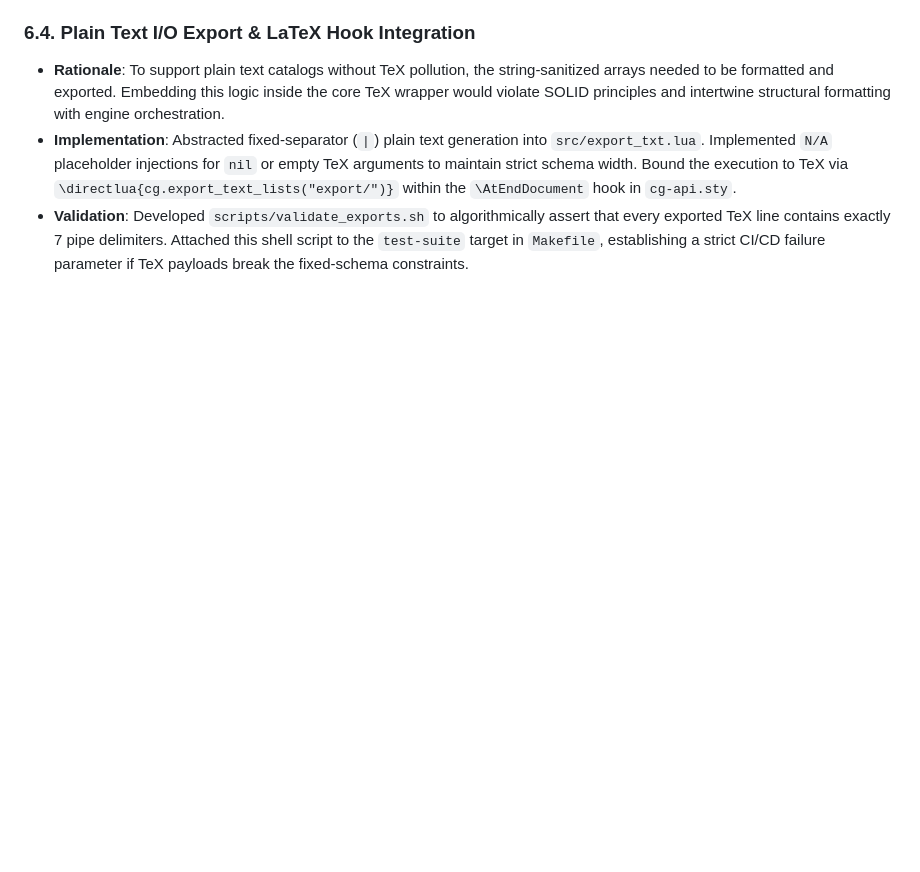
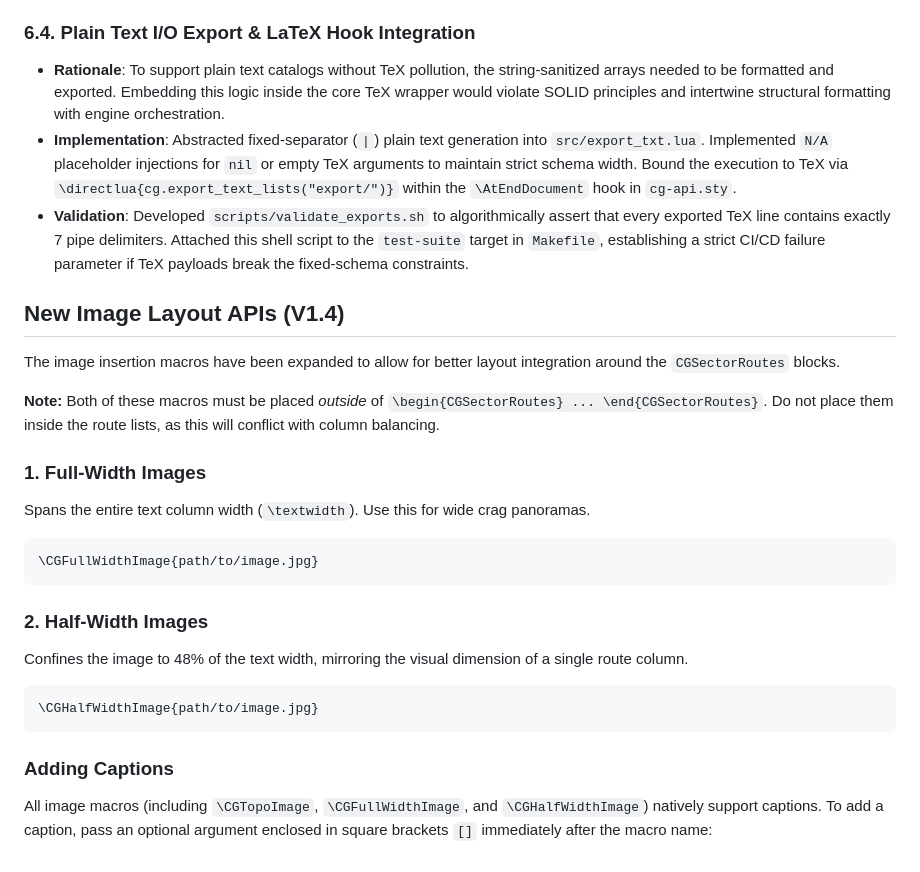
Before and after one commit to lufreitas0000/climbing-guide, a Markdown page: doc/doc.md, the part around the change. Rendered like a GitHub page; blank space fills up the shorter version.

Commit message:
doc up full width fig

````diff
--- a/doc/doc.md
+++ b/doc/doc.md
@@ -54,3 +54,25 @@ The LuaTeX engine adheres to local TeX Live security configurations (governed by
 *   **Rationale**: To support plain text catalogs without TeX pollution, the string-sanitized arrays needed to be formatted and exported. Embedding this logic inside the core TeX wrapper would violate SOLID principles and intertwine structural formatting with engine orchestration.
 *   **Implementation**: Abstracted fixed-separator (`|`) plain text generation into `src/export_txt.lua`. Implemented `N/A` placeholder injections for `nil` or empty TeX arguments to maintain strict schema width. Bound the execution to TeX via `\directlua{cg.export_text_lists("export/")}` within the `\AtEndDocument` hook in `cg-api.sty`.
 *   **Validation**: Developed `scripts/validate_exports.sh` to algorithmically assert that every exported TeX line contains exactly 7 pipe delimiters. Attached this shell script to the `test-suite` target in `Makefile`, establishing a strict CI/CD failure parameter if TeX payloads break the fixed-schema constraints.
+
+
+
+## New Image Layout APIs (V1.4)
+The image insertion macros have been expanded to allow for better layout integration around the `CGSectorRoutes` blocks.
+
+**Note:** Both of these macros must be placed *outside* of `\begin{CGSectorRoutes} ... \end{CGSectorRoutes}`. Do not place them inside the route lists, as this will conflict with column balancing.
+
+### 1. Full-Width Images
+Spans the entire text column width (`\textwidth`). Use this for wide crag panoramas.
+```tex
+\CGFullWidthImage{path/to/image.jpg}
+```
+### 2. Half-Width Images
+Confines the image to 48% of the text width, mirroring the visual dimension of a single route column.
+
+```tex
+\CGHalfWidthImage{path/to/image.jpg}
+```
+
+### Adding Captions
+All image macros (including `\CGTopoImage`, `\CGFullWidthImage`, and `\CGHalfWidthImage`) natively support captions. To add a caption, pass an optional argument enclosed in square brackets `[]` immediately after the macro name:
````
